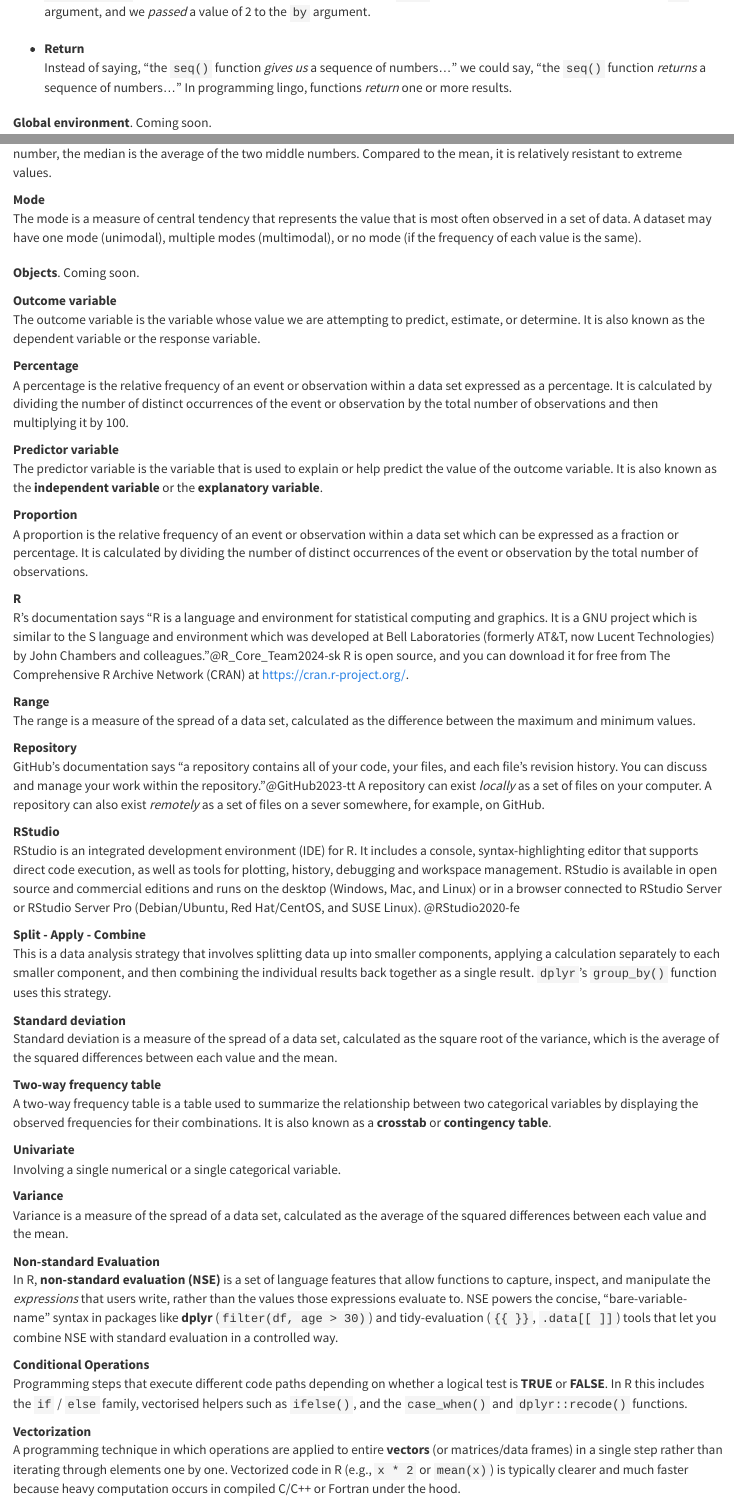
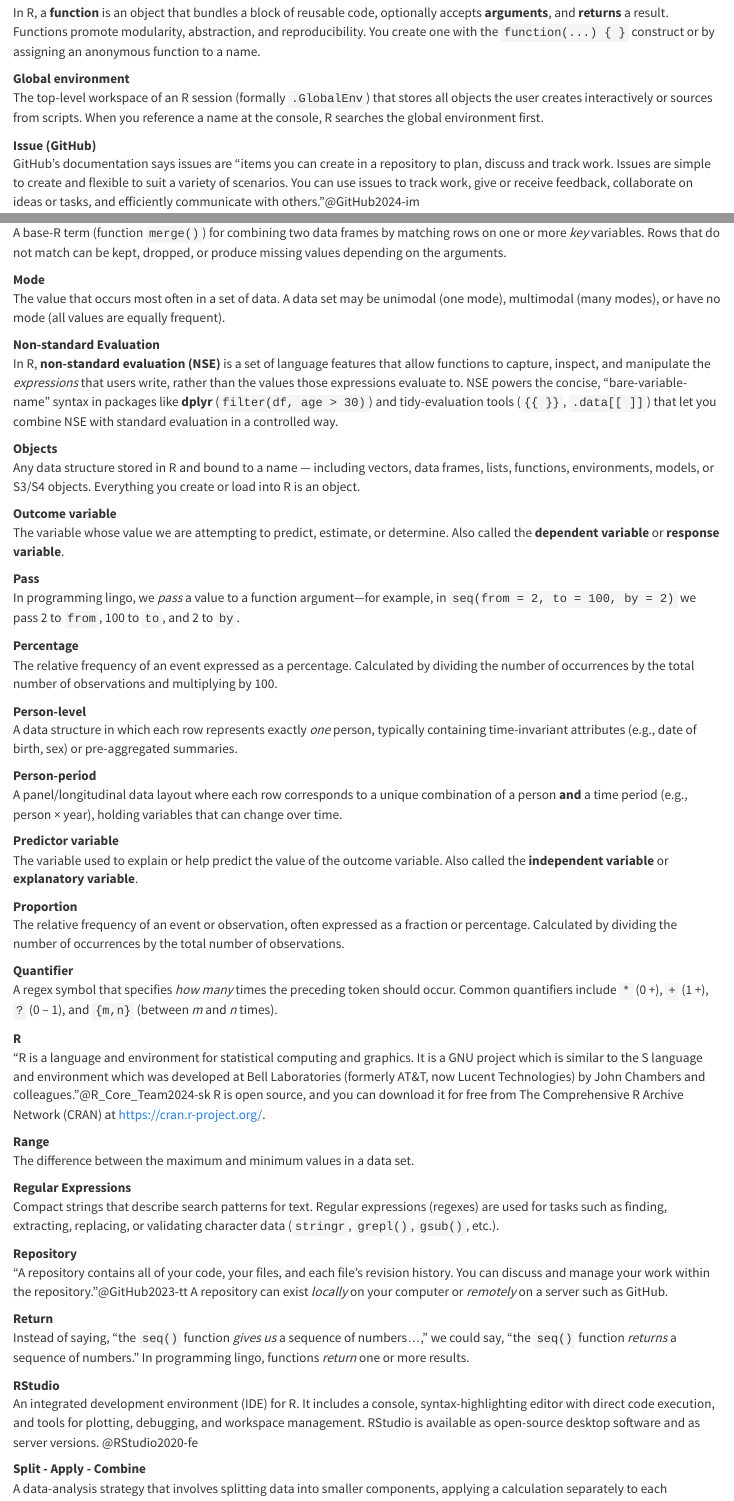
Before and after one commit to brad-cannell/r4epi_quarto, a Quarto document (chapters/appendices/glossary.qmd): the page in a window 1100 px wide, from 770 px down before the commit and from 1040 px down after it, and a second part further down, joined at a grey line. Rendered offline with R 4.5, knitr and Pandoc in place of Quarto, with nearby package versions.

Commit message:
Update the glossary

```diff
--- a/chapters/appendices/glossary.qmd
+++ b/chapters/appendices/glossary.qmd
@@ -25 +48,2 @@
 
+:  In R, a **function** is an object that bundles a block of reusable code, optionally accepts **arguments**, and **returns** a result. Functions promote modularity, abstraction, and reproducibility. You create one with the `function(...) { }` construct or by assigning an anonymous function to a name.
@@ -27,3 +50,3 @@
 
-  * [Arguments]{#glossary-arguments}
+[Global environment]{#glossary-global-environment}
 
@@ -38,10 +53,8 @@
-    :  Instead of saying, “the `seq()` function _gives us_ a sequence of numbers…” we could say, “the `seq()` function _returns_ a sequence of numbers…” In programming lingo, functions _return_ one or more results.
-
-**Global environment**. Coming soon.
+:  The top-level workspace of an R session (formally `.GlobalEnv`) that stores all objects the user creates interactively or sources from scripts. When you reference a name at the console, R searches the global environment first.
 
 [Issue (GitHub)]{#glossary-issue}
 
-:  GitHub's documentation says issues are "items you can create in a repository to plan, discuss and track work. Issues are simple to create and flexible to suit a variety of scenarios. You can use issues to track work, give or receive feedback, collaborate on ideas or tasks, and efficiently communicate with others."@GitHub2024-im
+:  GitHub’s documentation says issues are “items you can create in a repository to plan, discuss and track work. Issues are simple to create and flexible to suit a variety of scenarios. You can use issues to track work, give or receive feedback, collaborate on ideas or tasks, and efficiently communicate with others.”@GitHub2024-im
 
 [Iteratively]{#glossary-iteratively}
 
@@ -65,70 +101,53 @@
+:  A base-R term (function `merge()`) for combining two data frames by matching rows on one or more _key_ variables. Rows that do not match can be kept, dropped, or produce missing values depending on the arguments.
 
 [Mode]{#glossary-mode}
 
-:  The mode is a measure of central tendency that represents the value that is most often observed in a set of data. A dataset may have one mode (unimodal), multiple modes (multimodal), or no mode (if the frequency of each value is the same).
+:  The value that occurs most often in a set of data. A data set may be unimodal (one mode), multimodal (many modes), or have no mode (all values are equally frequent).
 
-**Objects**. Coming soon.
+[Non-standard Evaluation]{#glossary-non-standard-evaluation}
+
+:  In R, **non-standard evaluation (NSE)** is a set of language features that allow functions to capture, inspect, and manipulate the _expressions_ that users write, rather than the values those expressions evaluate to. NSE powers the concise, “bare-variable-name” syntax in packages like **dplyr** (`filter(df, age > 30)`) and tidy-evaluation tools (`{{ }}`, `.data[[ ]]`) that let you combine NSE with standard evaluation in a controlled way.
+
+[Objects]{#glossary-objects}
+
+:  Any data structure stored in R and bound to a name — including vectors, data frames, lists, functions, environments, models, or S3/S4 objects. Everything you create or load into R is an object.
 
 [Outcome variable]{#glossary-outcome-variable}
 
-:  The outcome variable is the variable whose value we are attempting to predict, estimate, or determine. It is also known as the dependent variable or the response variable.
+:  The variable whose value we are attempting to predict, estimate, or determine. Also called the **dependent variable** or **response variable**.
+
+[Pass]{#glossary-pass}
+
+:  In programming lingo, we _pass_ a value to a function argument—for example, in `seq(from = 2, to = 100, by = 2)` we pass 2 to `from`, 100 to `to`, and 2 to `by`.
 
 [Percentage]{#glossary-percentage}
 
-:  A percentage is the relative frequency of an event or observation within a data set expressed as a percentage. It is calculated by dividing the number of distinct occurrences of the event or observation by the total number of observations and then multiplying it by 100.
+:  The relative frequency of an event expressed as a percentage. Calculated by dividing the number of occurrences by the total number of observations and multiplying by 100.
+
+[Person-level]{#glossary-person-level}
+
+:  A data structure in which each row represents exactly _one_ person, typically containing time-invariant attributes (e.g., date of birth, sex) or pre-aggregated summaries.
+
+[Person-period]{#glossary-person-period}
+
+:  A panel/longitudinal data layout where each row corresponds to a unique combination of a person **and** a time period (e.g., person × year), holding variables that can change over time.
 
 [Predictor variable]{#glossary-predictor-variable}
 
-:  The predictor variable is the variable that is used to explain or help predict the value of the outcome variable. It is also known as the **independent variable** or the **explanatory variable**.
+:  The variable used to explain or help predict the value of the outcome variable. Also called the **independent variable** or **explanatory variable**.
 
 [Proportion]{#glossary-proportion}
 
-:  A proportion is the relative frequency of an event or observation within a data set which can be expressed as a fraction or percentage. It is calculated by dividing the number of distinct occurrences of the event or observation by the total number of observations.
+:  The relative frequency of an event or observation, often expressed as a fraction or percentage. Calculated by dividing the number of occurrences by the total number of observations.
+
+[Quantifier]{#glossary-quantifier}
+
+:  A regex symbol that specifies _how many_ times the preceding token should occur. Common quantifiers include `*` (0 +), `+` (1 +), `?` (0 – 1), and `{m,n}` (between _m_ and _n_ times).
 
 [R]{#glossary-r}
 
-:  R's documentation says "R is a language and environment for statistical computing and graphics. It is a GNU project which is similar to the S language and environment which was developed at Bell Laboratories (formerly AT&T, now Lucent Technologies) by John Chambers and colleagues."@R_Core_Team2024-sk R is open source, and you can download it for free from The Comprehensive R Archive Network (CRAN) at https://cran.r-project.org/.
+:  “R is a language and environment for statistical computing and graphics. It is a GNU project which is similar to the S language and environment which was developed at Bell Laboratories (formerly AT&T, now Lucent Technologies) by John Chambers and colleagues.”@R_Core_Team2024-sk R is open source, and you can download it for free from The Comprehensive R Archive Network (CRAN) at <https://cran.r-project.org/>.
 
 [Range]{#glossary-range}
 
-:  The range is a measure of the spread of a data set, calculated as the difference between the maximum and minimum values.
-
-[Repository]{#glossary-repository}
-
-:  GitHub's documentation says "a repository contains all of your code, your files, and each file's revision history. You can discuss and manage your work within the repository."@GitHub2023-tt A repository can exist _locally_ as a set of files on your computer. A repository can also exist _remotely_ as a set of files on a sever somewhere, for example, on GitHub.
-
-[RStudio]{#glossary-rstudio}
-
-:  RStudio is an integrated development environment (IDE) for R. It includes a console, syntax-highlighting editor that supports direct code execution, as well as tools for plotting, history, debugging and workspace management. RStudio is available in open source and commercial editions and runs on the desktop (Windows, Mac, and Linux) or in a browser connected to RStudio Server or RStudio Server Pro (Debian/Ubuntu, Red Hat/CentOS, and SUSE Linux). @RStudio2020-fe
-
-[Split - Apply - Combine]{#glossary-split-apply-combine}
-
-:  This is a data analysis strategy that involves splitting data up into smaller components, applying a calculation separately to each smaller component, and then combining the individual results back together as a single result. `dplyr`'s `group_by()` function uses this strategy.
-
-[Standard deviation]{#glossary-standard-deviation}
-
-:  Standard deviation is a measure of the spread of a data set, calculated as the square root of the variance, which is the average of the squared differences between each value and the mean.
-
-[Two-way frequency table]{#glossary-two-way-frequency-table}
-
-:  A two-way frequency table is a table used to summarize the relationship between two categorical variables by displaying the observed frequencies for their combinations. It is also known as a **crosstab** or **contingency table**.
-
-[Univariate]{#glossary-univariate}
-
-:  Involving a single numerical or a single categorical variable.
-
-[Variance]{#glossary-variance}
-
-:  Variance is a measure of the spread of a data set, calculated as the average of the squared differences between each value and the mean.
-
-[Non-standard Evaluation]{#glossary-non-standard-evaluation}
-
-:  In R, **non-standard evaluation (NSE)** is a set of language features that allow functions to capture, inspect, and manipulate the _expressions_ that users write, rather than the values those expressions evaluate to. NSE powers the concise, “bare-variable-name” syntax in packages like **dplyr** (`filter(df, age > 30)`) and tidy-evaluation (`{{ }}`, `.data[[ ]]`) tools that let you combine NSE with standard evaluation in a controlled way.
-
-[Conditional Operations]{#glossary-conditional-operations}
-
-:  Programming steps that execute different code paths depending on whether a logical test is **TRUE** or **FALSE**. In R this includes the `if` / `else` family, vectorised helpers such as `ifelse()`, and the `case_when()` and `dplyr::recode()` functions.
-
-[Vectorization]{#glossary-vectorization}
-
-:  A programming technique in which operations are applied to entire **vectors** (or matrices/data frames) in a single step rather than iterating through elements one by one. Vectorized code in R (e.g., `x * 2` or `mean(x)`) is typically clearer and much faster because heavy computation occurs in compiled C/C++ or Fortran under the hood.
+:  The difference between the maximum and minimum values in a data set.
@@ -149,3 +156,14 @@
 
 :  Compact strings that describe search patterns for text. Regular expressions (regexes) are used for tasks such as finding, extracting, replacing, or validating character data (`stringr`, `grepl()`, `gsub()`, etc.).
 
+[Repository]{#glossary-repository}
+
+:  “A repository contains all of your code, your files, and each file’s revision history. You can discuss and manage your work within the repository.”@GitHub2023-tt A repository can exist _locally_ on your computer or _remotely_ on a server such as GitHub.
+
+[Return]{#glossary-return}
+
+:  Instead of saying, “the `seq()` function _gives us_ a sequence of numbers…,” we could say, “the `seq()` function _returns_ a sequence of numbers.” In programming lingo, functions _return_ one or more results.
+
+[RStudio]{#glossary-rstudio}
+
+:  An integrated development environment (IDE) for R. It includes a console, syntax-highlighting editor with direct code execution, and tools for plotting, debugging, and workspace management. RStudio is available as open-source desktop software and as server versions. @RStudio2020-fe
```
Also changed, not shown: chapters/appendices/glossary.qmd (130 more changed lines).
